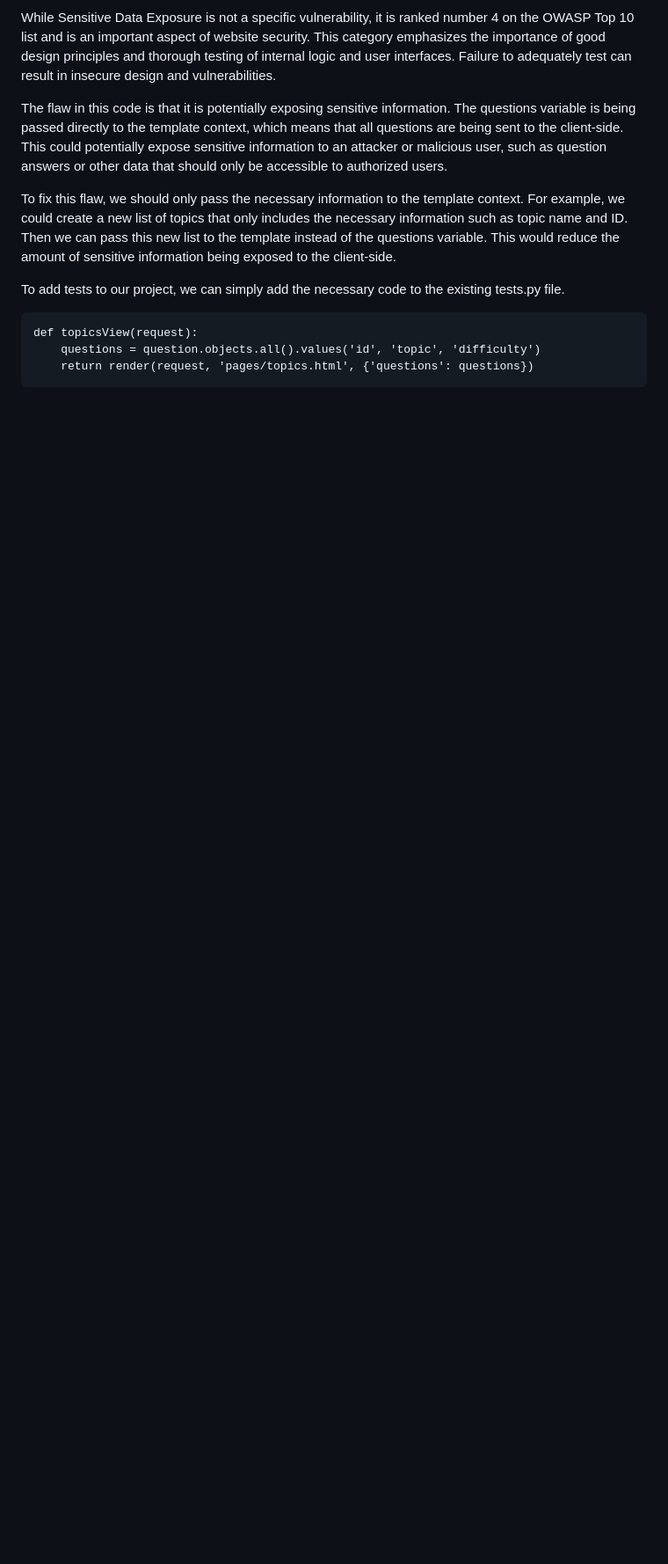
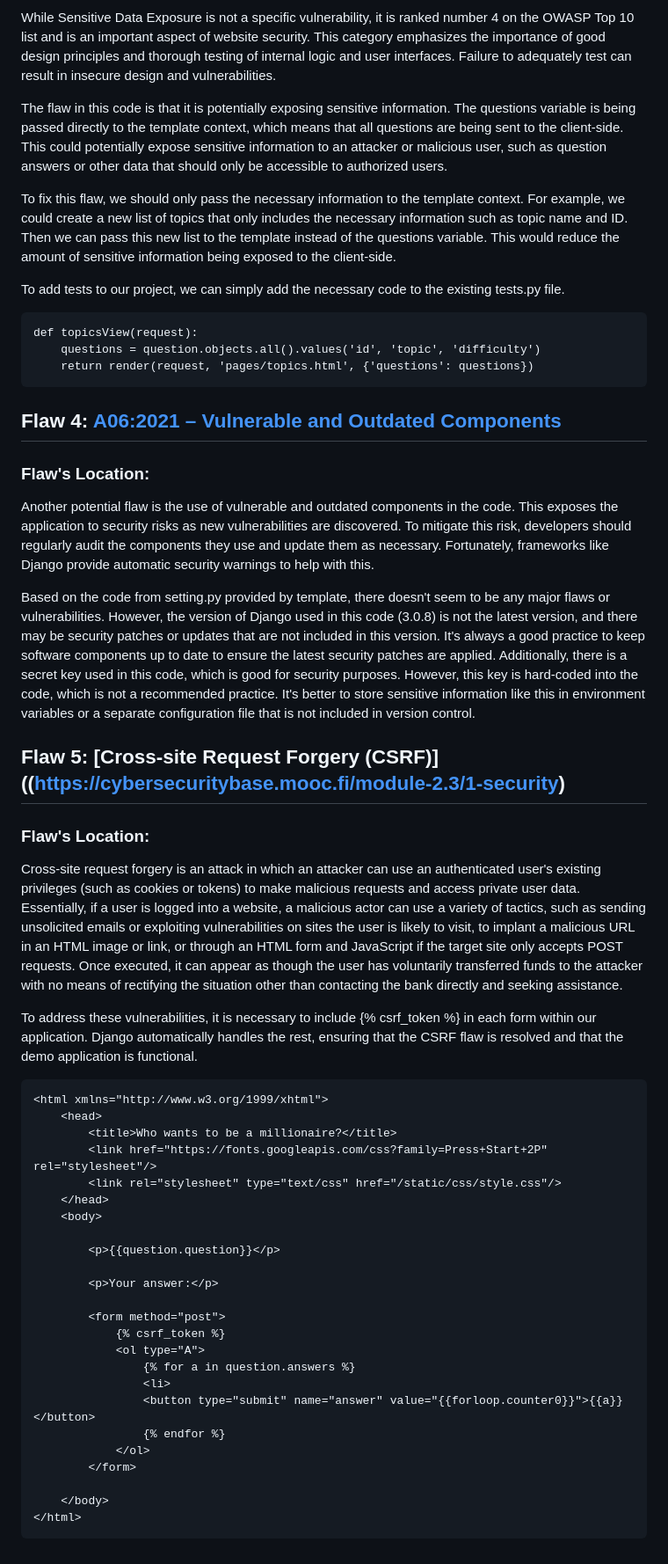
Before and after one commit to phuongnttruong/Cyber-Security-Base-2023-Course-Project-I, a Markdown page: README.md, the part around one of its changes. Shown at 88% size. GitHub-like rendering; blank space fills up the shorter version.

````diff
--- a/README.md
+++ b/README.md
@@ -69,3 +70,42 @@ def topicsView(request):
     questions = question.objects.all().values('id', 'topic', 'difficulty')
     return render(request, 'pages/topics.html', {'questions': questions})
 ```
+
+## Flaw 4: [A06:2021 – Vulnerable and Outdated Components](https://owasp.org/Top10/A06_2021-Vulnerable_and_Outdated_Components/)
+### Flaw's Location:
+
+Another potential flaw is the use of vulnerable and outdated components in the code. This exposes the application to security risks as new vulnerabilities are discovered. To mitigate this risk, developers should regularly audit the components they use and update them as necessary. Fortunately, frameworks like Django provide automatic security warnings to help with this.
+
+Based on the code from setting.py provided by template, there doesn't seem to be any major flaws or vulnerabilities. However, the version of Django used in this code (3.0.8) is not the latest version, and there may be security patches or updates that are not included in this version. It's always a good practice to keep software components up to date to ensure the latest security patches are applied. Additionally, there is a secret key used in this code, which is good for security purposes. However, this key is hard-coded into the code, which is not a recommended practice. It's better to store sensitive information like this in environment variables or a separate configuration file that is not included in version control.
+
+## Flaw 5: [Cross-site Request Forgery (CSRF)]((https://cybersecuritybase.mooc.fi/module-2.3/1-security)
+### Flaw's Location:
+Cross-site request forgery is an attack in which an attacker can use an authenticated user's existing privileges (such as cookies or tokens) to make malicious requests and access private user data. Essentially, if a user is logged into a website, a malicious actor can use a variety of tactics, such as sending unsolicited emails or exploiting vulnerabilities on sites the user is likely to visit, to implant a malicious URL in an HTML image or link, or through an HTML form and JavaScript if the target site only accepts POST requests. Once executed, it can appear as though the user has voluntarily transferred funds to the attacker with no means of rectifying the situation other than contacting the bank directly and seeking assistance.
+
+To address these vulnerabilities, it is necessary to include {% csrf_token %} in each form within our application. Django automatically handles the rest, ensuring that the CSRF flaw is resolved and that the demo application is functional.
+```
+<html xmlns="http://www.w3.org/1999/xhtml">
+    <head>
+        <title>Who wants to be a millionaire?</title>
+        <link href="https://fonts.googleapis.com/css?family=Press+Start+2P" rel="stylesheet"/>
+        <link rel="stylesheet" type="text/css" href="/static/css/style.css"/>
+    </head>
+    <body>
+
+        <p>{{question.question}}</p>
+
+        <p>Your answer:</p>
+
+        <form method="post">
+            {% csrf_token %}
+            <ol type="A">
+                {% for a in question.answers %}
+                <li>
+                <button type="submit" name="answer" value="{{forloop.counter0}}">{{a}}</button>
+                {% endfor %}
+            </ol>
+        </form>
+
+    </body>
+</html>
+```
````
Also changed, not shown: other parts of README.md (+1 -0 lines).
